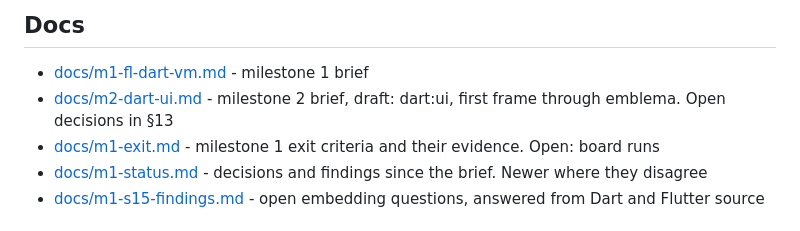
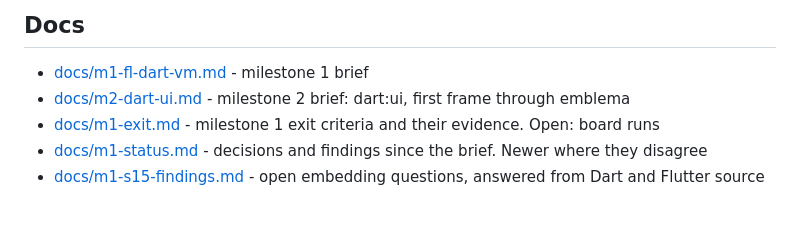
Before and after one commit to jwinarske/fl-engine, a Markdown page: README.md, the part around the change. Drawn GitHub-style.

```diff
--- a/README.md
+++ b/README.md
@@ -116,7 +116,7 @@ On the board:
 ## Docs
 
 * [docs/m1-fl-dart-vm.md](docs/m1-fl-dart-vm.md) - milestone 1 brief
-* [docs/m2-dart-ui.md](docs/m2-dart-ui.md) - milestone 2 brief, draft: dart:ui, first frame through emblema. Open decisions in §13
+* [docs/m2-dart-ui.md](docs/m2-dart-ui.md) - milestone 2 brief: dart:ui, first frame through emblema
 * [docs/m1-exit.md](docs/m1-exit.md) - milestone 1 exit criteria and their evidence. Open: board runs
 * [docs/m1-status.md](docs/m1-status.md) - decisions and findings since the brief. Newer where they disagree
 * [docs/m1-s15-findings.md](docs/m1-s15-findings.md) - open embedding questions, answered from Dart and Flutter source
```
Also changed, not shown: docs/m2-dart-ui.md (+9 -11 lines).
